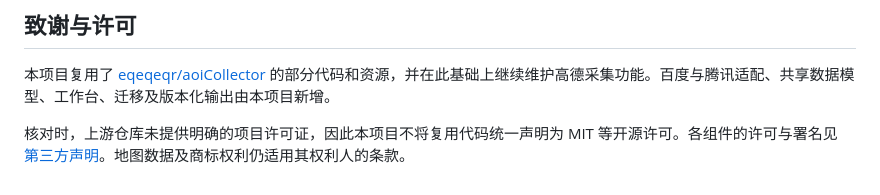
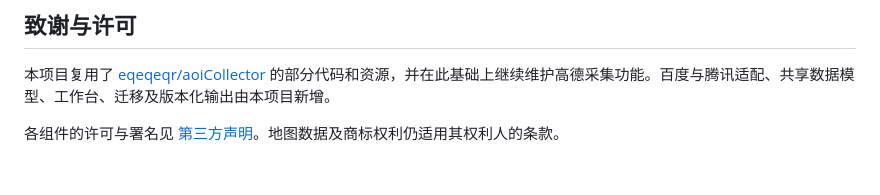
Before and after one commit to cloudcollection/aoi-atlas, a Markdown page: README.zh-CN.md, the part around the change. Drawn GitHub-style.

```diff
--- a/README.zh-CN.md
+++ b/README.zh-CN.md
@@ -153,4 +153,4 @@ Web 采集、备份转移、GIS 导入及故障排查见 [完整教程](docs/USA
 
 本项目复用了 [eqeqeqr/aoiCollector](https://github.com/eqeqeqr/aoiCollector) 的部分代码和资源，并在此基础上继续维护高德采集功能。百度与腾讯适配、共享数据模型、工作台、迁移及版本化输出由本项目新增。
 
-核对时，上游仓库未提供明确的项目许可证，因此本项目不将复用代码统一声明为 MIT 等开源许可。各组件的许可与署名见 [第三方声明](THIRD_PARTY_NOTICES.md)。地图数据及商标权利仍适用其权利人的条款。
+各组件的许可与署名见 [第三方声明](THIRD_PARTY_NOTICES.md)。地图数据及商标权利仍适用其权利人的条款。
```
